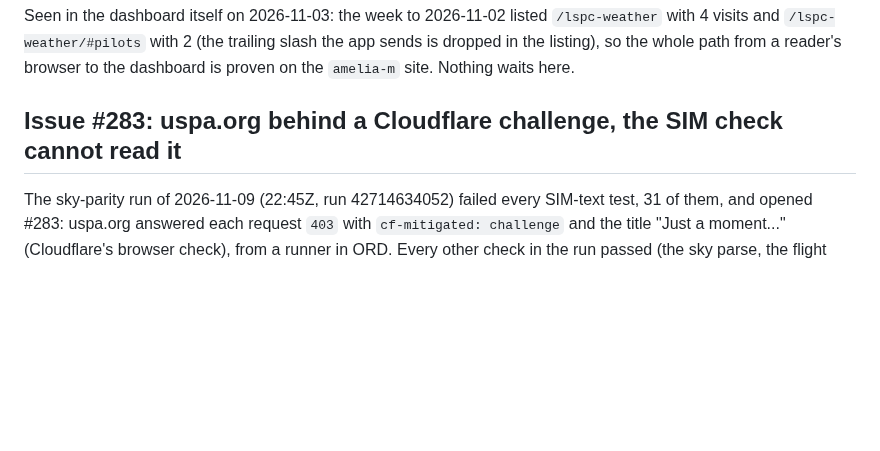
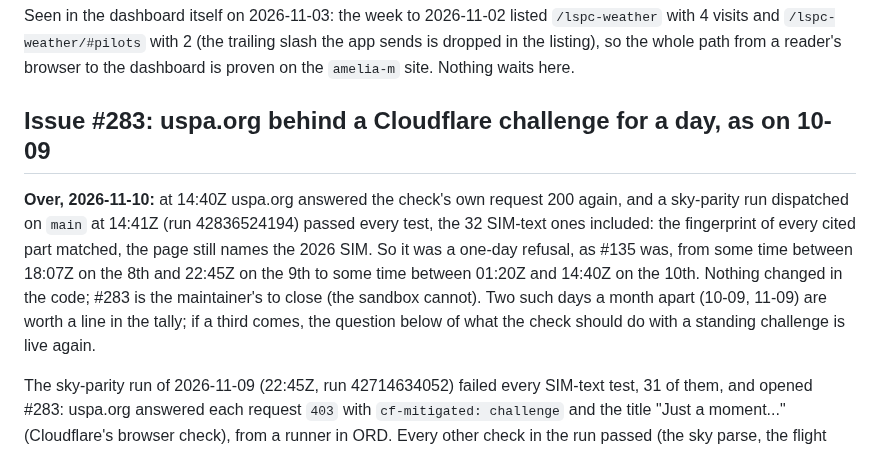
Before and after one commit to amelia-m/lspc-weather, a Markdown page: docs/open-questions.md, the part around the change. Rendered like a GitHub page; blank space fills up the shorter version.

Commit message:
Docs: issue #283 over, uspa.org answered again and the dispatched run passed every SIM test
Co-Authored-By: Claude Fable 5.1 <noreply@anthropic.com>
Claude-Session: https://claude.ai/code/session_01PwvQJS4FhUuPgRjZimqDac

```diff
--- a/docs/open-questions.md
+++ b/docs/open-questions.md
@@ -117,7 +117,19 @@ trailing slash the app sends is dropped in the listing), so the whole
 path from a reader's browser to the dashboard is proven on the
 `amelia-m` site. Nothing waits here.
 
-## Issue #283: uspa.org behind a Cloudflare challenge, the SIM check cannot read it
+## Issue #283: uspa.org behind a Cloudflare challenge for a day, as on 10-09
+
+**Over, 2026-11-10:** at 14:40Z uspa.org answered the check's own request
+200 again, and a sky-parity run dispatched on `main` at 14:41Z (run
+42836524194) passed every test, the 32 SIM-text ones included: the
+fingerprint of every cited part matched, the page still names the 2026
+SIM. So it was a one-day refusal, as #135 was, from some time between
+18:07Z on the 8th and 22:45Z on the 9th to some time between 01:20Z and
+14:40Z on the 10th. Nothing changed in the code; #283 is the
+maintainer's to close (the sandbox cannot). Two such days a month apart
+(10-09, 11-09) are worth a line in the tally; if a third comes, the
+question below of what the check should do with a standing challenge is
+live again.
 
 The sky-parity run of 2026-11-09 (22:45Z, run 42714634052) failed every
 SIM-text test, 31 of them, and opened #283: uspa.org answered each
```
Also changed, not shown: docs/live-checks-tally.md (+2 -0 lines).
